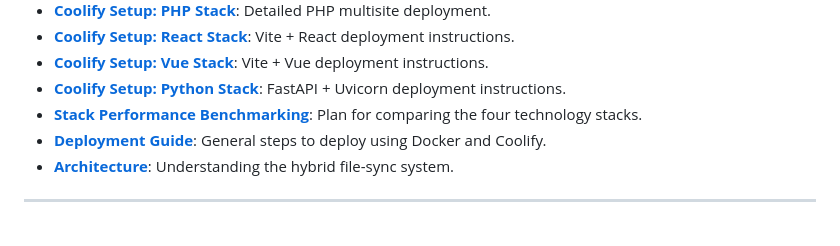
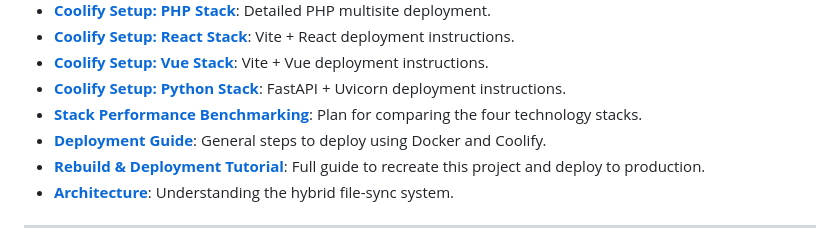
Before and after one commit to applh/Coolify-php-001, a Markdown page: README.md, the part around the change. Drawn GitHub-style.

```diff
--- a/README.md
+++ b/README.md
@@ -21,6 +21,7 @@ We have provided comprehensive guides in the `docs/` directory:
 - **[Coolify Setup: Python Stack](./docs/coolify-setup-python.md)**: FastAPI + Uvicorn deployment instructions.
 - **[Stack Performance Benchmarking](./docs/stack-performance-benchmarking.md)**: Plan for comparing the four technology stacks.
 - **[Deployment Guide](./docs/deployment.md)**: General steps to deploy using Docker and Coolify.
+- **[Rebuild & Deployment Tutorial](./docs/rebuild-guide.md)**: Full guide to recreate this project and deploy to production.
 - **[Architecture](./docs/php-cms-architecture.md)**: Understanding the hybrid file-sync system.
 
 ---
```
Also changed, not shown: PLAN.md (+5 -4 lines), docs/rebuild-guide.md (added, +74 -0 lines).
